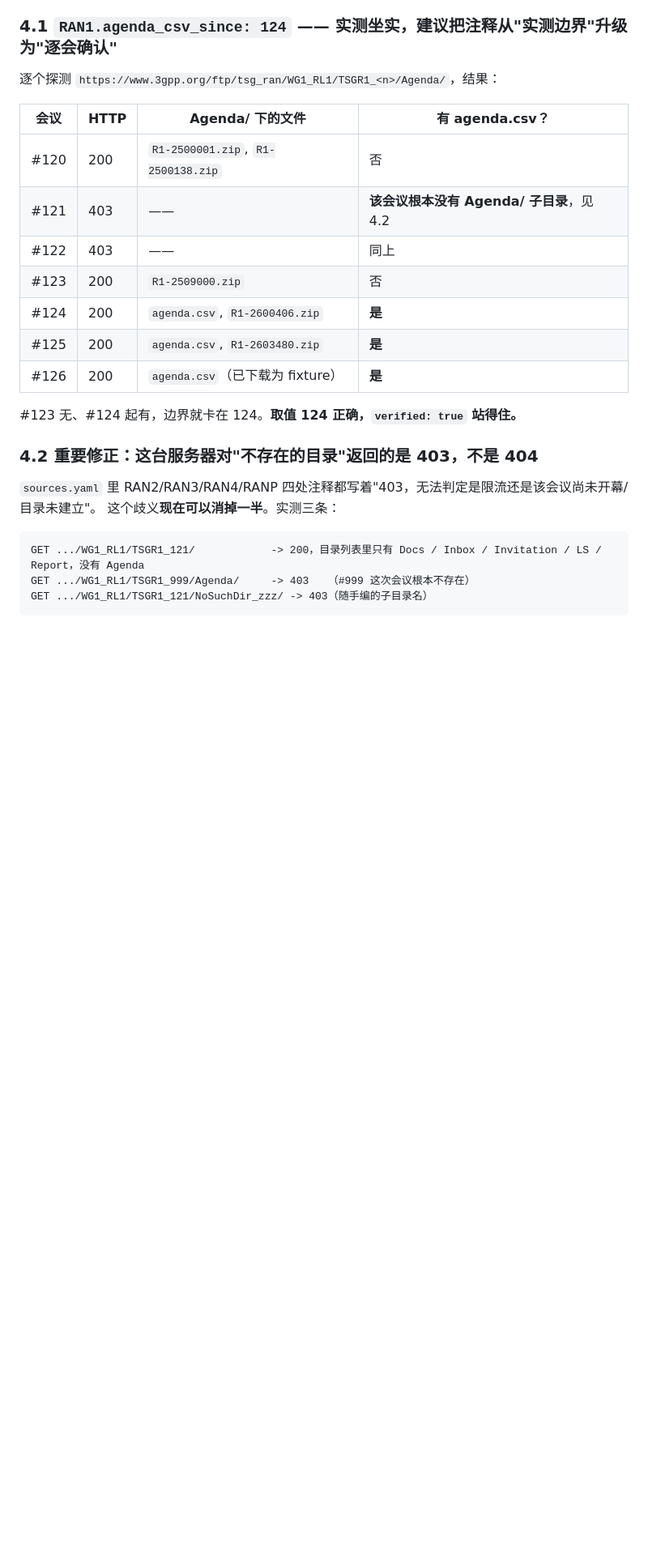
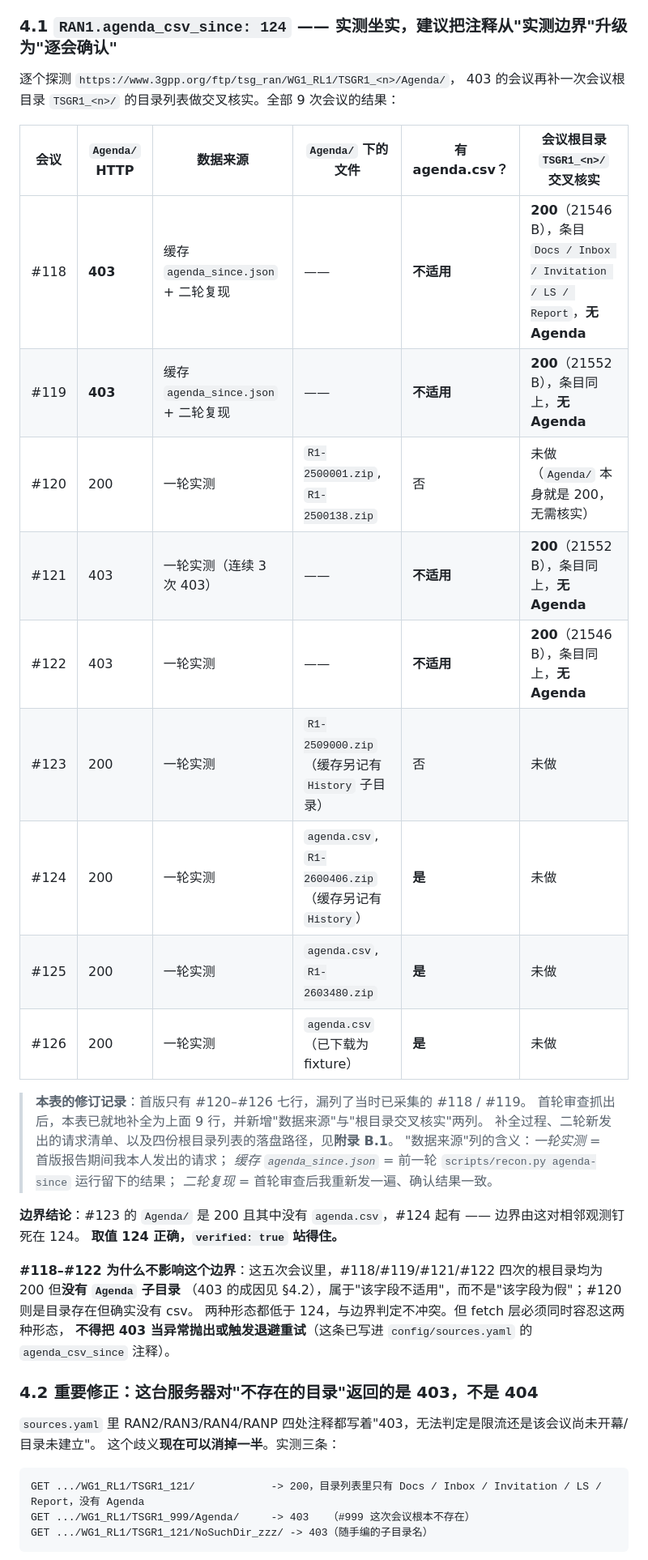
Before and after one commit to dianweili/NGR_Spec, a Markdown page: docs/superpowers/recon-2026-09-17.md, the part around one of its changes. Shown at 81% size. Drawn GitHub-style; blank space fills up the shorter version.

Commit message:
docs: Task 1 报告收口 —— §4.1 表格就地补全，修掉字面为假的完整披露承诺
第二轮的修复是纯追加的，源头没收口：只读 §4.1 的人拿到的仍是那张被判定为
不完整的 7 行表，开篇"所有 HTTP 状态都来自本次实测……没有任何一条是推测或回忆"
这句关于完整披露的承诺字面上仍为假，两处也都没有指向附录 B 的交叉引用。
同一份文档对同一件事给出两种说法，而附录 B 自己已经点破矛盾却没回头修源头。
这一轮把源头补上，不再靠附录打补丁。纯文档收口，未发出任何 HTTP 请求。

三处改动（两份副本同步，已 diff 确认仅差那段"两个副本"说明）：

1. §4.1 表格本体由 7 行（#120-#126）补全为 9 行（#118-#126），与附录 B.1 同口径，
   并新增"数据来源"与"会议根目录交叉核实"两列，把每条数据是一轮实测、
   前一轮 recon.py 缓存、还是二轮复现讲清楚。表下加修订记录指针指向附录 B.1。
   边界结论单列，并说明 #118-#122 为何属于"该字段不适用"而非"为假"。
2. 开篇承诺句改为准确表述：保留"没有一条是推测或回忆"（这条仍然为真），
   另起一条明写"完整披露这一条首版没做到、已修正"，说明漏的是 #118/#119，
   并指向 §4.1 与附录 B.1。
3. §4.2 补一句，把二轮对 #118/#119 的核实并进该节结论，使"那四次 403 是同一种情况"
   在正文里自洽，不必翻附录。
   附录 B.1 加"收口说明（第三轮）"，把自身定位改为修订记录。

sources.yaml 本轮未改（git status 确认只动了这一个 md 文件）。

Co-Authored-By: Claude Opus 5 (1M context) <noreply@anthropic.com>

```diff
--- a/docs/superpowers/recon-2026-09-17.md
+++ b/docs/superpowers/recon-2026-09-17.md
@@ -268,19 +273,35 @@ lp_wus:
 
 ### 4.1 `RAN1.agenda_csv_since: 124` —— 实测坐实，建议把注释从"实测边界"升级为"逐会确认"
 
-逐个探测 `https://www.3gpp.org/ftp/tsg_ran/WG1_RL1/TSGR1_<n>/Agenda/`，结果：
-
-| 会议 | HTTP | Agenda/ 下的文件 | 有 agenda.csv？ |
-|---|---|---|---|
-| #120 | 200 | `R1-2500001.zip`, `R1-2500138.zip` | 否 |
-| #121 | 403 | —— | **该会议根本没有 Agenda/ 子目录**，见 4.2 |
-| #122 | 403 | —— | 同上 |
-| #123 | 200 | `R1-2509000.zip` | 否 |
-| #124 | 200 | `agenda.csv`, `R1-2600406.zip` | **是** |
-| #125 | 200 | `agenda.csv`, `R1-2603480.zip` | **是** |
-| #126 | 200 | `agenda.csv`（已下载为 fixture） | **是** |
-
-#123 无、#124 起有，边界就卡在 124。**取值 124 正确，`verified: true` 站得住。**
+逐个探测 `https://www.3gpp.org/ftp/tsg_ran/WG1_RL1/TSGR1_<n>/Agenda/`，
+403 的会议再补一次会议根目录 `TSGR1_<n>/` 的目录列表做交叉核实。全部 9 次会议的结果：
+
+| 会议 | `Agenda/` HTTP | 数据来源 | `Agenda/` 下的文件 | 有 agenda.csv？ | 会议根目录 `TSGR1_<n>/` 交叉核实 |
+|---|---|---|---|---|---|
+| #118 | **403** | 缓存 `agenda_since.json` + 二轮复现 | —— | **不适用** | **200**（21546 B），条目 `Docs / Inbox / Invitation / LS / Report`，**无 Agenda** |
+| #119 | **403** | 缓存 `agenda_since.json` + 二轮复现 | —— | **不适用** | **200**（21552 B），条目同上，**无 Agenda** |
+| #120 | 200 | 一轮实测 | `R1-2500001.zip`, `R1-2500138.zip` | 否 | 未做（`Agenda/` 本身就是 200，无需核实） |
+| #121 | 403 | 一轮实测（连续 3 次 403） | —— | **不适用** | **200**（21552 B），条目同上，**无 Agenda** |
+| #122 | 403 | 一轮实测 | —— | **不适用** | **200**（21546 B），条目同上，**无 Agenda** |
+| #123 | 200 | 一轮实测 | `R1-2509000.zip`（缓存另记有 `History` 子目录） | 否 | 未做 |
+| #124 | 200 | 一轮实测 | `agenda.csv`, `R1-2600406.zip`（缓存另记有 `History`） | **是** | 未做 |
+| #125 | 200 | 一轮实测 | `agenda.csv`, `R1-2603480.zip` | **是** | 未做 |
+| #126 | 200 | 一轮实测 | `agenda.csv`（已下载为 fixture） | **是** | 未做 |
+
+> **本表的修订记录**：首版只有 #120–#126 七行，漏列了当时已采集的 #118 / #119。
+> 首轮审查抓出后，本表已就地补全为上面 9 行，并新增"数据来源"与"根目录交叉核实"两列。
+> 补全过程、二轮新发出的请求清单、以及四份根目录列表的落盘路径，见**附录 B.1**。
+> "数据来源"列的含义：*一轮实测* = 首版报告期间我本人发出的请求；
+> *缓存 `agenda_since.json`* = 前一轮 `scripts/recon.py agenda-since` 运行留下的结果；
+> *二轮复现* = 首轮审查后我重新发一遍、确认结果一致。
+
+**边界结论**：#123 的 `Agenda/` 是 200 且其中没有 `agenda.csv`，#124 起有 —— 边界由这对相邻观测钉死在 124。
+**取值 124 正确，`verified: true` 站得住。**
+
+**#118–#122 为什么不影响这个边界**：这五次会议里，#118/#119/#121/#122 四次的根目录均为 200 但**没有 `Agenda` 子目录**
+（403 的成因见 §4.2），属于"该字段不适用"，而不是"该字段为假"；#120 则是目录存在但确实没有 csv。
+两种形态都低于 124，与边界判定不冲突。但 fetch 层必须同时容忍这两种形态，
+**不得把 403 当异常抛出或触发退避重试**（这条已写进 `config/sources.yaml` 的 `agenda_csv_since` 注释）。
 
 ### 4.2 重要修正：**这台服务器对"不存在的目录"返回的是 403，不是 404**
 
```
Also changed, not shown: other parts of docs/superpowers/recon-2026-09-17.md (+13 -1 lines).
